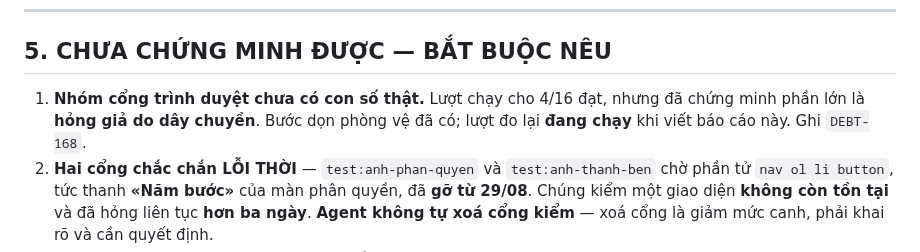
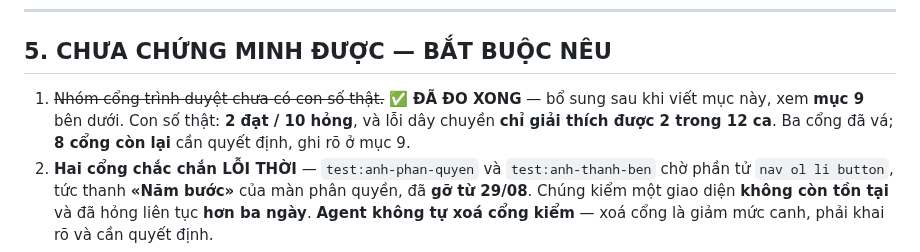
Before and after one commit to irissnss/Baocaoerptanphat, a Markdown page: TONG-LUC-LUOT-HAI-01-09-2026-XU-LY-DUT-DIEM.md, the part around one of its changes. Rendered like a GitHub page.

```diff
--- a/TONG-LUC-LUOT-HAI-01-09-2026-XU-LY-DUT-DIEM.md
+++ b/TONG-LUC-LUOT-HAI-01-09-2026-XU-LY-DUT-DIEM.md
@@ -244,9 +244,10 @@ tại đầy đủ nhưng chưa được nối** vào đường tính giá.
 
 ## 5. CHƯA CHỨNG MINH ĐƯỢC — BẮT BUỘC NÊU
 
-1. **Nhóm cổng trình duyệt chưa có con số thật.** Lượt chạy cho 4/16 đạt, nhưng đã
-   chứng minh phần lớn là **hỏng giả do dây chuyền**. Bước dọn phòng vệ đã có; lượt
-   đo lại **đang chạy** khi viết báo cáo này. Ghi `DEBT-168`.
+1. ~~Nhóm cổng trình duyệt chưa có con số thật.~~ ✅ **ĐÃ ĐO XONG** — bổ sung sau
+   khi viết mục này, xem **mục 9** bên dưới. Con số thật: **2 đạt / 10 hỏng**, và
+   lỗi dây chuyền **chỉ giải thích được 2 trong 12 ca**. Ba cổng đã vá; **8 cổng
+   còn lại** cần quyết định, ghi rõ ở mục 9.
 2. **Hai cổng chắc chắn LỖI THỜI** — `test:anh-phan-quyen` và `test:anh-thanh-ben`
    chờ phần tử `nav ol li button`, tức thanh **«Năm bước»** của màn phân quyền, đã
    **gỡ từ 29/08**. Chúng kiểm một giao diện **không còn tồn tại** và đã hỏng liên
```
Also changed, not shown: other parts of TONG-LUC-LUOT-HAI-01-09-2026-XU-LY-DUT-DIEM.md (+56 -0 lines).
